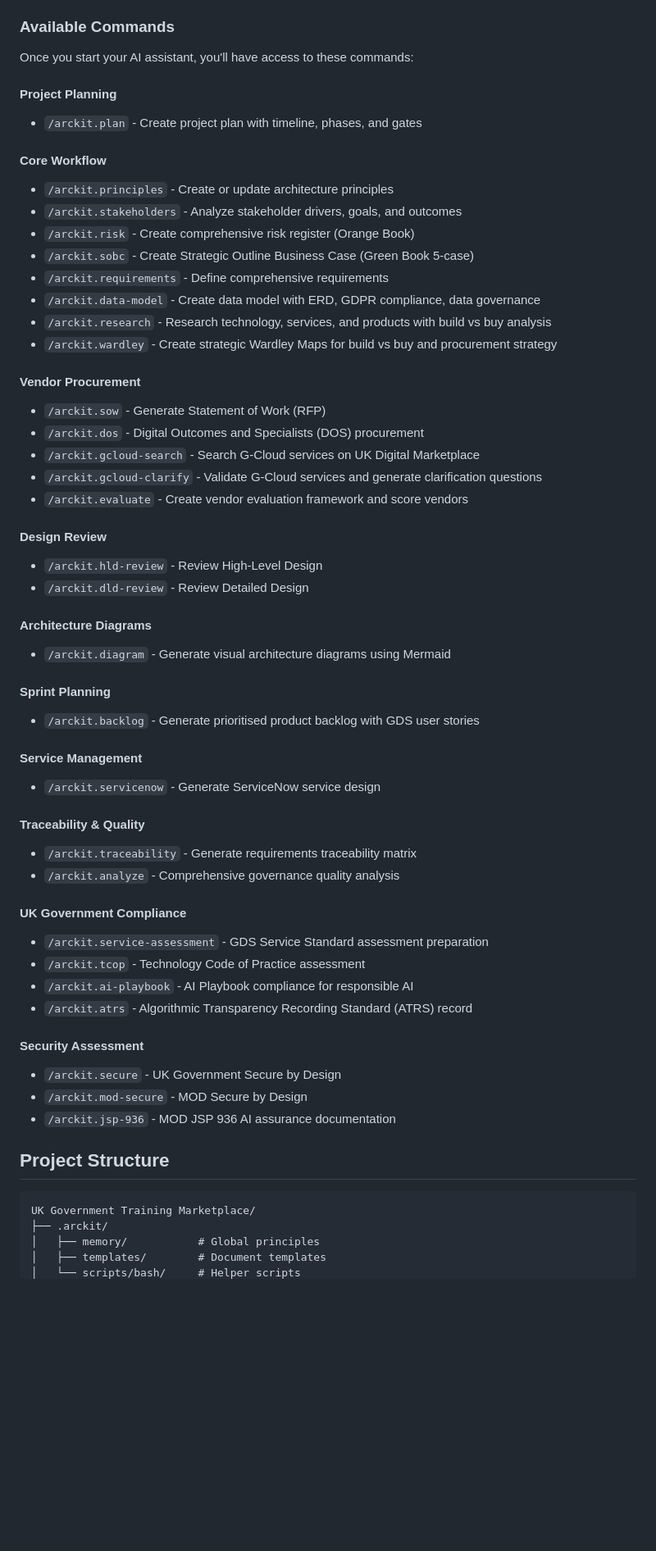
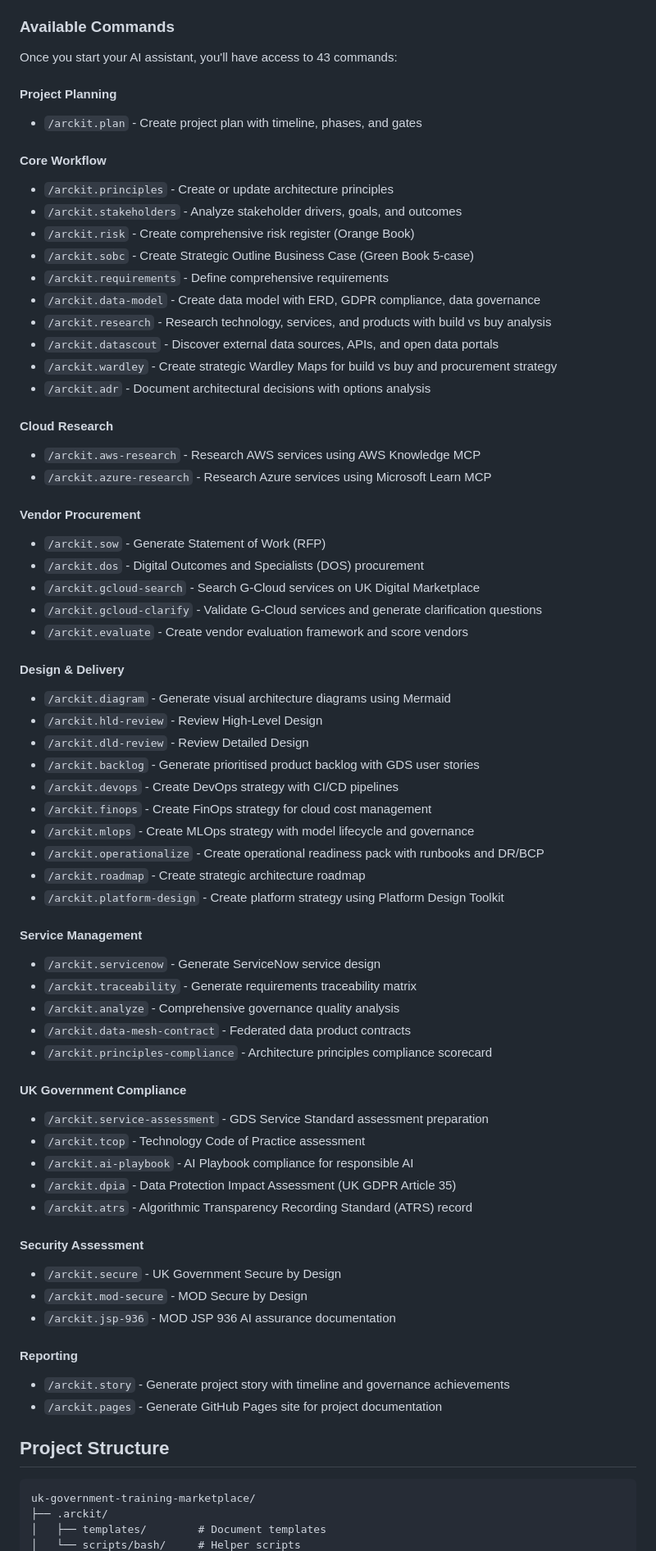
Before and after one commit to tractorjuice/arckit-test-project-v10-training-marketplace, a Markdown page: README.md, the part around one of its changes. Shown at 82% size. GitHub-like rendering; blank space fills up the shorter version.

Commit message:
docs: update README with complete 43-command list and current project structure

````diff
--- a/README.md
+++ b/README.md
@@ -12,7 +12,7 @@ This project uses ArcKit for enterprise architecture governance and vendor procu
 
 ### Available Commands
 
-Once you start your AI assistant, you'll have access to these commands:
+Once you start your AI assistant, you'll have access to 43 commands:
 
 #### Project Planning
 - `/arckit.plan` - Create project plan with timeline, phases, and gates
@@ -25,7 +25,13 @@ Once you start your AI assistant, you'll have access to these commands:
 - `/arckit.requirements` - Define comprehensive requirements
 - `/arckit.data-model` - Create data model with ERD, GDPR compliance, data governance
 - `/arckit.research` - Research technology, services, and products with build vs buy analysis
+- `/arckit.datascout` - Discover external data sources, APIs, and open data portals
 - `/arckit.wardley` - Create strategic Wardley Maps for build vs buy and procurement strategy
+- `/arckit.adr` - Document architectural decisions with options analysis
+
+#### Cloud Research
+- `/arckit.aws-research` - Research AWS services using AWS Knowledge MCP
+- `/arckit.azure-research` - Research Azure services using Microsoft Learn MCP
 
 #### Vendor Procurement
 - `/arckit.sow` - Generate Statement of Work (RFP)
@@ -34,27 +40,30 @@ Once you start your AI assistant, you'll have access to these commands:
 - `/arckit.gcloud-clarify` - Validate G-Cloud services and generate clarification questions
 - `/arckit.evaluate` - Create vendor evaluation framework and score vendors
 
-#### Design Review
+#### Design & Delivery
+- `/arckit.diagram` - Generate visual architecture diagrams using Mermaid
 - `/arckit.hld-review` - Review High-Level Design
 - `/arckit.dld-review` - Review Detailed Design
-
-#### Architecture Diagrams
-- `/arckit.diagram` - Generate visual architecture diagrams using Mermaid
-
-#### Sprint Planning
 - `/arckit.backlog` - Generate prioritised product backlog with GDS user stories
+- `/arckit.devops` - Create DevOps strategy with CI/CD pipelines
+- `/arckit.finops` - Create FinOps strategy for cloud cost management
+- `/arckit.mlops` - Create MLOps strategy with model lifecycle and governance
+- `/arckit.operationalize` - Create operational readiness pack with runbooks and DR/BCP
+- `/arckit.roadmap` - Create strategic architecture roadmap
+- `/arckit.platform-design` - Create platform strategy using Platform Design Toolkit
 
 #### Service Management
 - `/arckit.servicenow` - Generate ServiceNow service design
-
-#### Traceability & Quality
 - `/arckit.traceability` - Generate requirements traceability matrix
 - `/arckit.analyze` - Comprehensive governance quality analysis
+- `/arckit.data-mesh-contract` - Federated data product contracts
+- `/arckit.principles-compliance` - Architecture principles compliance scorecard
 
 #### UK Government Compliance
 - `/arckit.service-assessment` - GDS Service Standard assessment preparation
 - `/arckit.tcop` - Technology Code of Practice assessment
 - `/arckit.ai-playbook` - AI Playbook compliance for responsible AI
+- `/arckit.dpia` - Data Protection Impact Assessment (UK GDPR Article 35)
 - `/arckit.atrs` - Algorithmic Transparency Recording Standard (ATRS) record
 
 #### Security Assessment
@@ -62,11 +71,14 @@ Once you start your AI assistant, you'll have access to these commands:
 - `/arckit.mod-secure` - MOD Secure by Design
 - `/arckit.jsp-936` - MOD JSP 936 AI assurance documentation
 
+#### Reporting
+- `/arckit.story` - Generate project story with timeline and governance achievements
+- `/arckit.pages` - Generate GitHub Pages site for project documentation
+
 ## Project Structure
 
 ```
-UK Government Training Marketplace/
+uk-government-training-marketplace/
 ├── .arckit/
-│   ├── memory/           # Global principles
 │   ├── templates/        # Document templates
 │   └── scripts/bash/     # Helper scripts
````
Also changed, not shown: other parts of README.md (+21 -8 lines).
